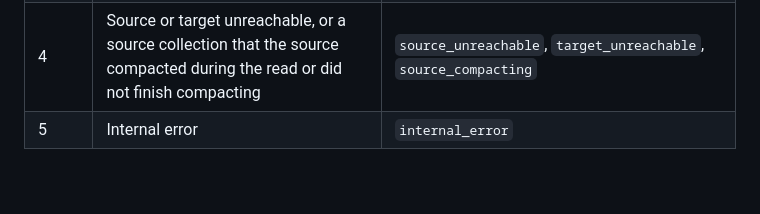
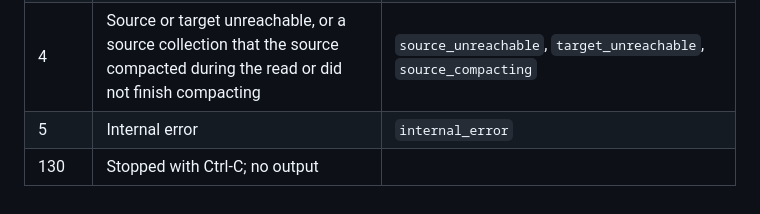
Before and after one commit to weaviate/to-weaviate, a Markdown page: docs/commands.md, the part around the change. Rendered like a GitHub page.

```diff
--- a/docs/commands.md
+++ b/docs/commands.md
@@ -272,3 +272,4 @@ The exit code is the same with and without `--json`.
 | 3 | Missing credential or authentication failure | `missing_credential`, `auth_failed` |
 | 4 | Source or target unreachable, or a source collection that the source compacted during the read or did not finish compacting | `source_unreachable`, `target_unreachable`, `source_compacting` |
 | 5 | Internal error | `internal_error` |
+| 130 | Stopped with Ctrl-C; no output | |
```
Also changed, not shown: README.md (+80 -38 lines), docs/demo/demo.gif (added), 2 other files.
